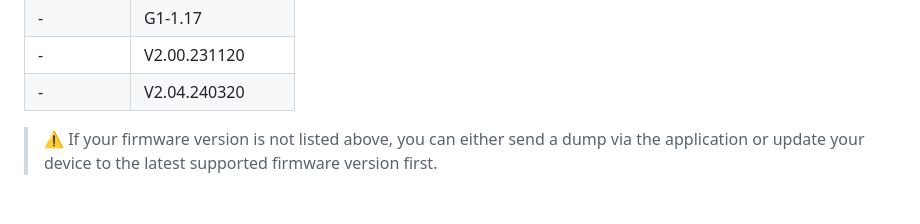
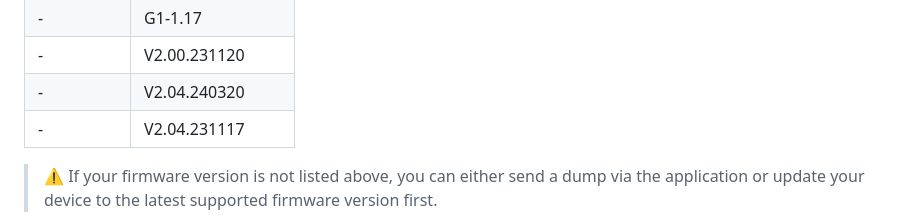
Before and after one commit to Seph29/Lumos-G1, a Markdown page: README.md, the part around the change. GitHub-like rendering; blank space fills up the shorter version.

```diff
--- a/README.md
+++ b/README.md
@@ -106,6 +106,7 @@ This app modifies critical system partitions on the INNIOASIS G1 (boot and syste
 | -        | G1-1.17      |
 | -        | V2.00.231120 |
 | -        | V2.04.240320 |
+| -        | V2.04.231117 |
 
 > ⚠️ If your firmware version is not listed above, you can either send a dump via the application or update your device to the latest supported firmware version first.
 
```
